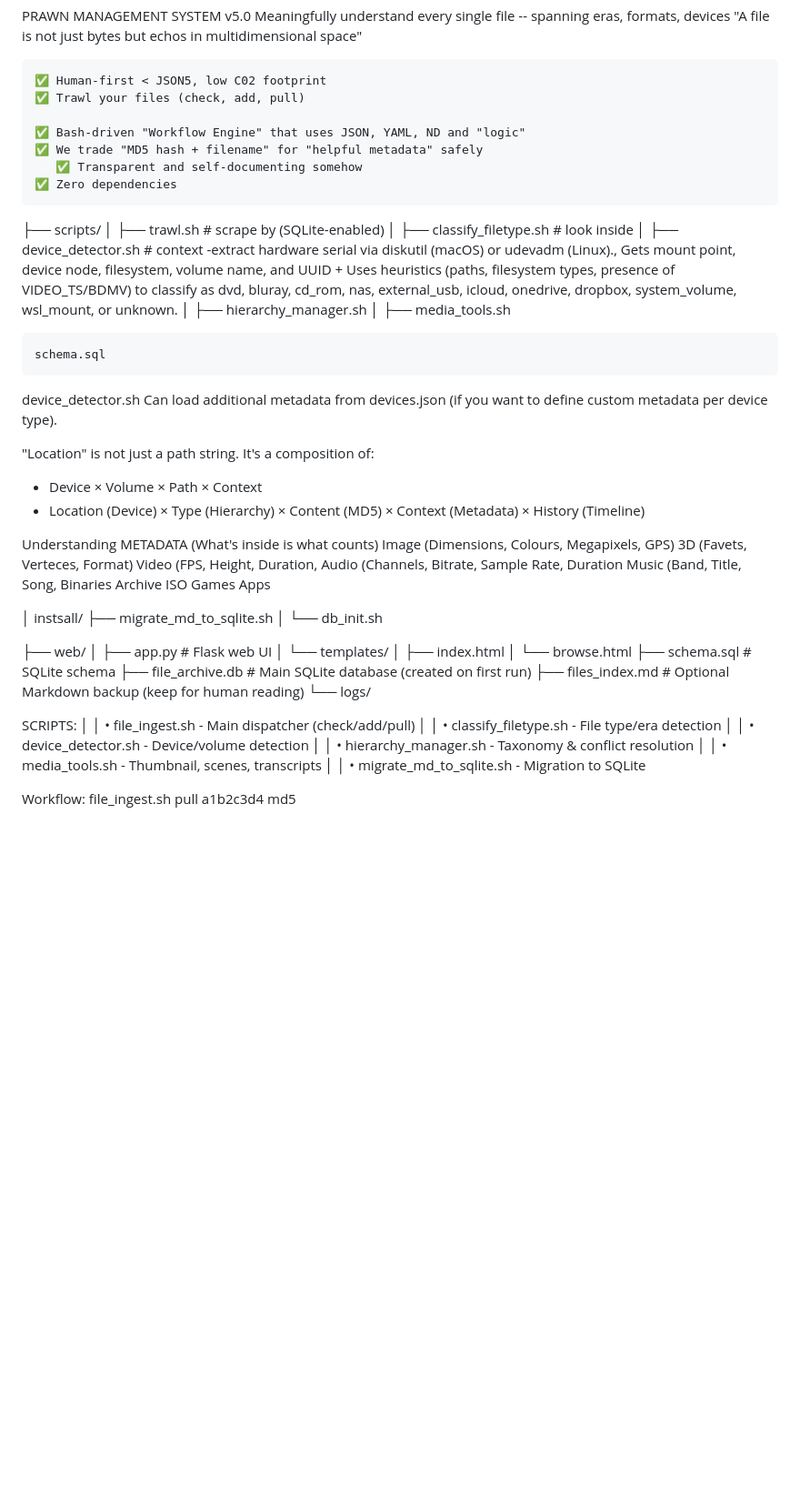
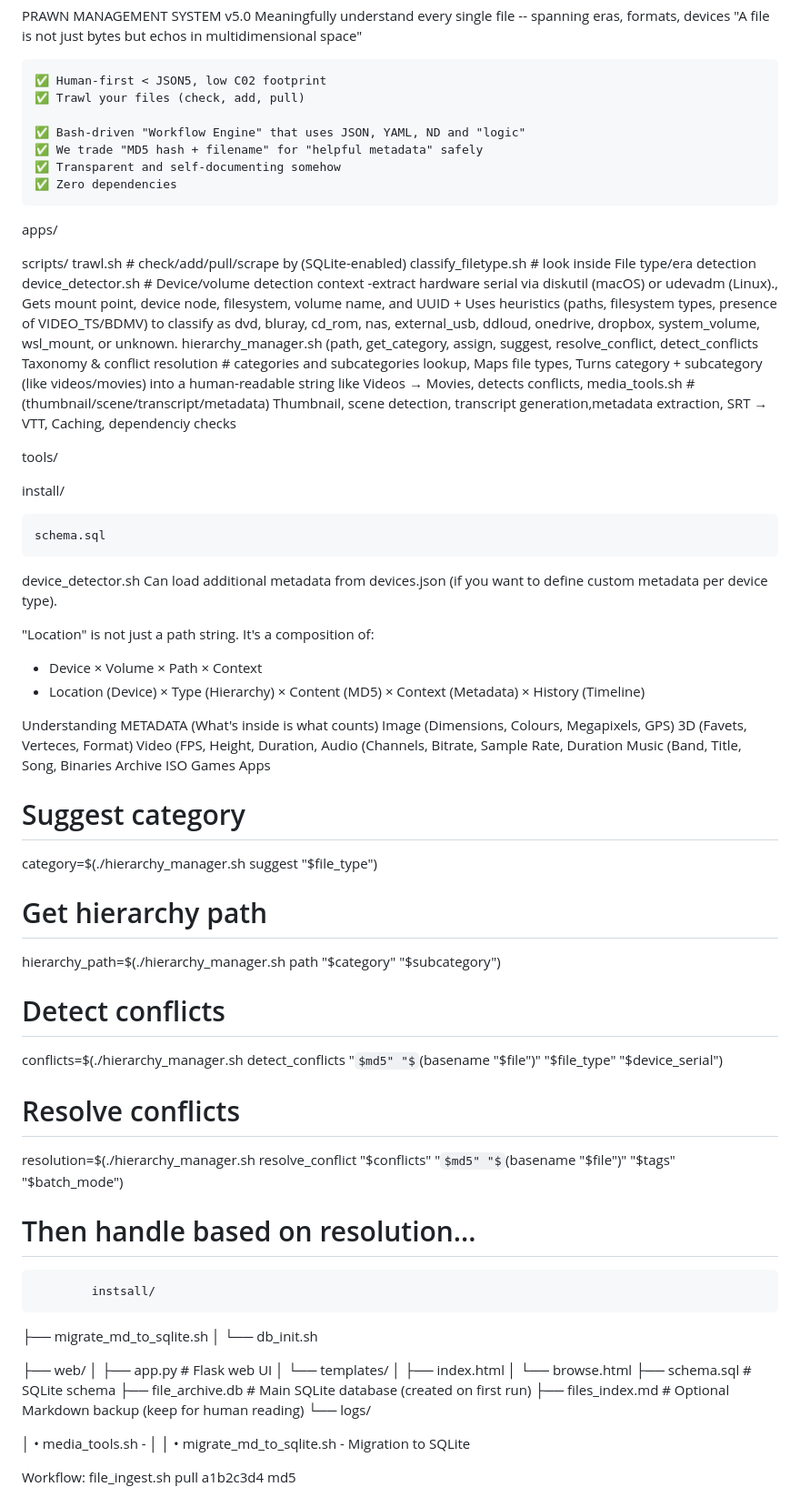
Before and after one commit to johnchabot/69lookup, a Markdown page: README.md, the part around one of its changes. Shown at 91% size. Drawn GitHub-style; some formulas as TeX source; blank space fills up the shorter version.

Commit message:
Revise README for clarity and additional details
Updated README.md to enhance script descriptions and clarify installation instructions.

```diff
--- a/README.md
+++ b/README.md
@@ -10,16 +10,22 @@ it's like file_id.diz but kinda better
 
     ✅ Bash-driven "Workflow Engine" that uses JSON, YAML, ND and "logic"
     ✅ We trade "MD5 hash + filename" for "helpful metadata" safely
-       ✅ Transparent and self-documenting somehow
+    ✅ Transparent and self-documenting somehow
     ✅ Zero dependencies
 
+apps/
 
-├── scripts/
-│   ├── trawl.sh                     # scrape by (SQLite-enabled)
-│   ├── classify_filetype.sh         # look inside
-│   ├── device_detector.sh           # context -extract hardware serial via diskutil (macOS) or udevadm (Linux)., Gets mount point, device node, filesystem, volume name, and UUID + Uses heuristics (paths, filesystem types, presence of VIDEO_TS/BDMV) to classify as dvd, bluray, cd_rom, nas, external_usb, icloud, onedrive, dropbox, system_volume, wsl_mount, or unknown.
-│   ├── hierarchy_manager.sh
-│   ├── media_tools.sh
+scripts/
+ trawl.sh                     # check/add/pull/scrape by (SQLite-enabled)
+ classify_filetype.sh         # look inside File type/era detection
+ device_detector.sh           # Device/volume detection  context -extract hardware serial via diskutil (macOS) or udevadm (Linux)., Gets mount point, device node, filesystem, volume name, and UUID + Uses heuristics (paths, filesystem types, presence of VIDEO_TS/BDMV) to classify as dvd, bluray, cd_rom, nas, external_usb, ddloud, onedrive, dropbox, system_volume, wsl_mount, or unknown.
+ hierarchy_manager.sh  (path, get_category, assign, suggest, resolve_conflict, detect_conflicts    Taxonomy & conflict resolution  # categories and subcategories lookup, 	Maps file types, Turns category + subcategory (like videos/movies) into a human‑readable string like Videos → Movies, detects conflicts,
+ media_tools.sh               # (thumbnail/scene/transcript/metadata) Thumbnail, scene detection, transcript generation,metadata extraction, SRT → VTT, Caching, dependenciy checks
+
+tools/
+
+install/
+
 
     schema.sql
 device_detector.sh  Can load additional metadata from devices.json (if you want to define custom metadata per device type).
@@ -41,8 +47,21 @@ Binaries
  Apps
 
 
+# Suggest category
+category=$(./hierarchy_manager.sh suggest "$file_type")
 
-│
+# Get hierarchy path
+hierarchy_path=$(./hierarchy_manager.sh path "$category" "$subcategory")
+
+# Detect conflicts
+conflicts=$(./hierarchy_manager.sh detect_conflicts "$md5" "$(basename "$file")" "$file_type" "$device_serial")
+
+# Resolve conflicts
+resolution=$(./hierarchy_manager.sh resolve_conflict "$conflicts" "$md5" "$(basename "$file")" "$tags" "$batch_mode")
+
+# Then handle based on resolution...
+
+
             instsall/
    ├── migrate_md_to_sqlite.sh
 │   └── db_init.sh
@@ -57,13 +76,7 @@ Binaries
 ├── files_index.md              # Optional Markdown backup (keep for human reading)
 └── logs/
 
-
- SCRIPTS:                                                               │
-│     • file_ingest.sh     - Main dispatcher (check/add/pull)               │
-│     • classify_filetype.sh - File type/era detection                       │
-│     • device_detector.sh - Device/volume detection                         │
-│     • hierarchy_manager.sh - Taxonomy & conflict resolution                │
-│     • media_tools.sh     - Thumbnail, scenes, transcripts                 │
+│     • media_tools.sh     -              │
 │     • migrate_md_to_sqlite.sh - Migration to SQLite
 
 Workflow:
```
Also changed, not shown: other parts of README.md (+12 -0 lines).
